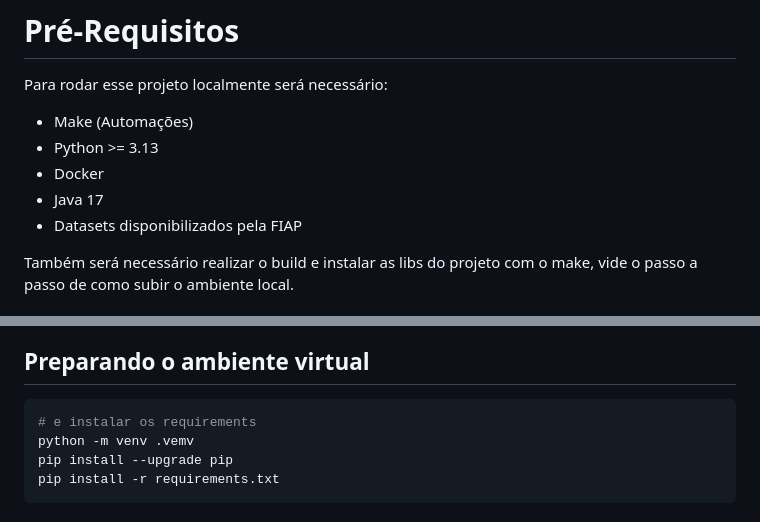
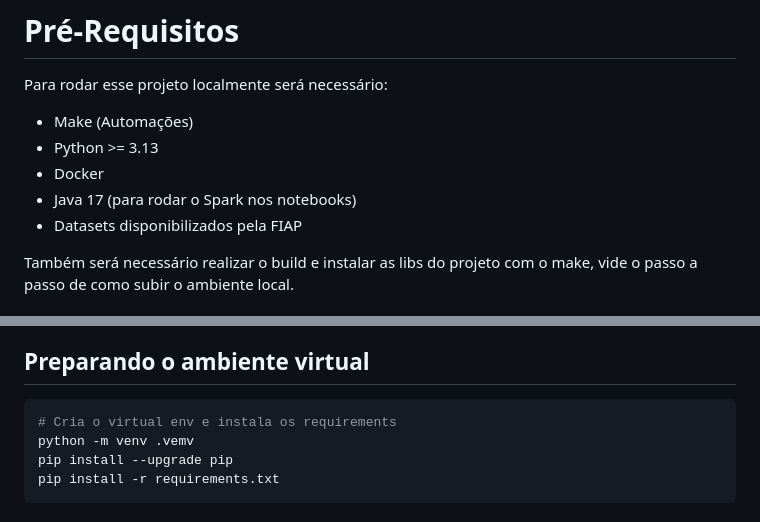
Before and after one commit to baliberdin/fiap-2mlet-datathon, a Markdown page: README.md, 2 parts joined by grey strips. GitHub-like rendering.

Commit message:
Ajusta o README

````diff
--- a/README.md
+++ b/README.md
@@ -18,7 +18,7 @@ Para rodar esse projeto localmente será necessário:
 - Make (Automações)
 - Python >= 3.13
 - Docker
-- Java 17
+- Java 17 (para rodar o Spark nos notebooks)
 - Datasets disponibilizados pela FIAP
 
 Também será necessário realizar o build e instalar as libs do projeto com o make, vide o passo a passo de como subir o ambiente local.
@@ -43,7 +43,7 @@ ser executados em um shell (bash/sh) e que tenha o make instalado. Todas as tare
 
 ## Preparando o ambiente virtual
 ```sh
-# e instalar os requirements
+# Cria o virtual env e instala os requirements
 python -m venv .vemv
 pip install --upgrade pip
 pip install -r requirements.txt
````
